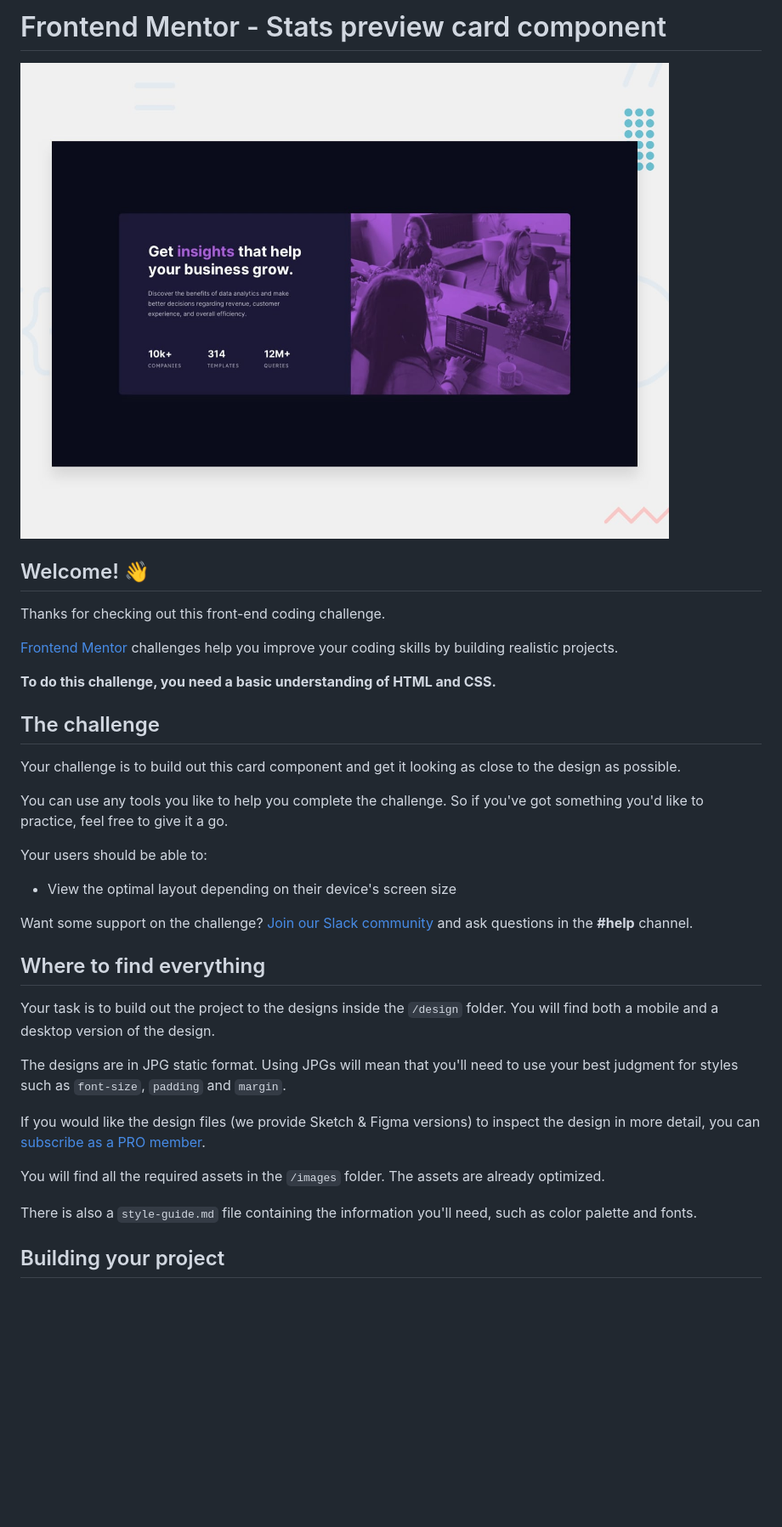
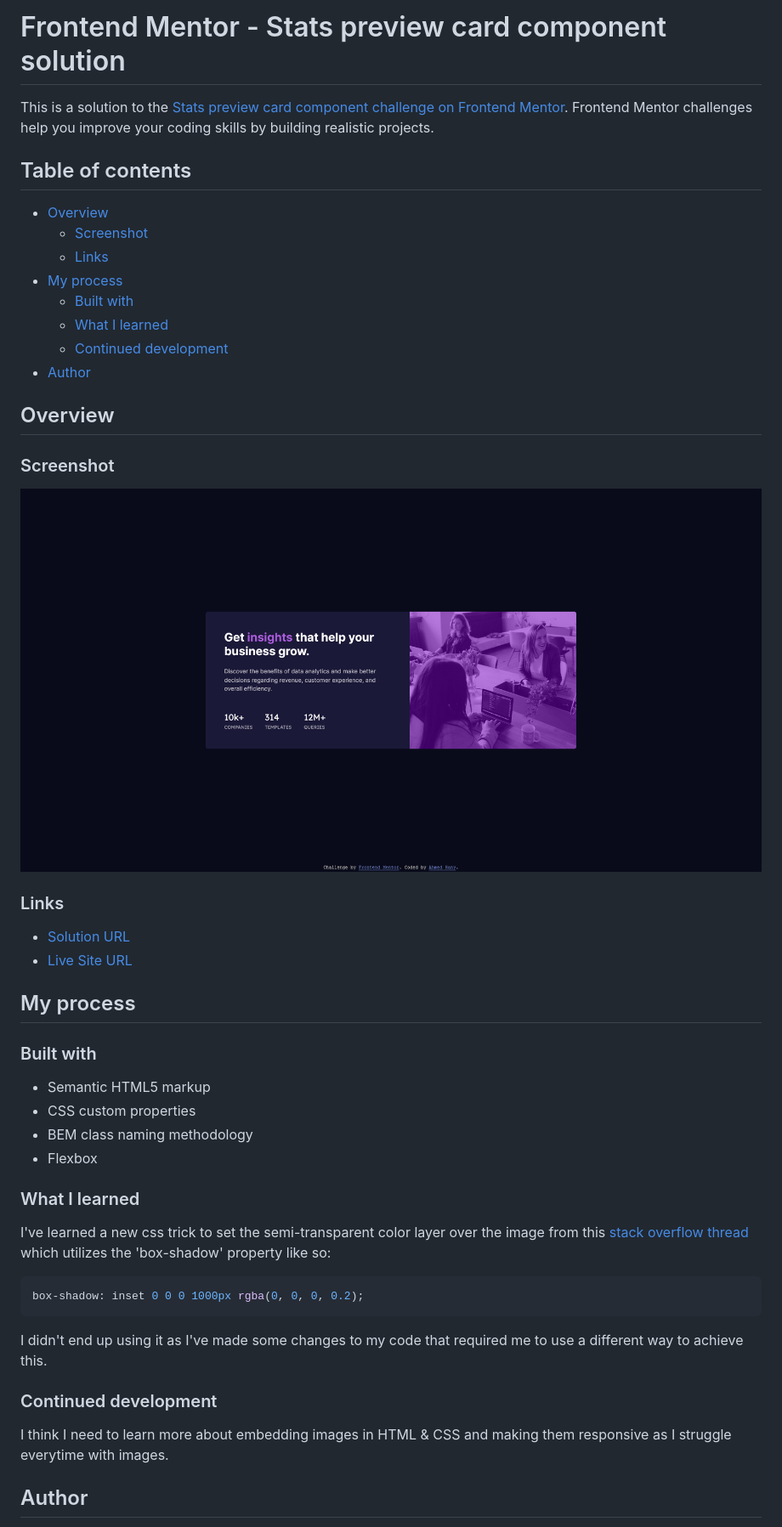
Before and after one commit to ahmedhanyh/stats-preview-card-component, a Markdown page: README.md, the part around the change printed below. Shown: that part at 85% size. Rendered like a GitHub page; pictures changed too: screenshot.png (added); blank space fills up the shorter version.

````diff
--- a/README.md
+++ b/README.md
@@ -1,38 +1,51 @@
-# Frontend Mentor - Stats preview card component
+# Frontend Mentor - Stats preview card component solution
 
-![Design preview for the Stats preview card component coding challenge](./design/desktop-preview.jpg)
+This is a solution to the [Stats preview card component challenge on Frontend Mentor](https://www.frontendmentor.io/challenges/stats-preview-card-component-8JqbgoU62). Frontend Mentor challenges help you improve your coding skills by building realistic projects.
 
-## Welcome! 👋
+## Table of contents
 
-Thanks for checking out this front-end coding challenge.
+- [Overview](#overview)
+  - [Screenshot](#screenshot)
+  - [Links](#links)
+- [My process](#my-process)
+  - [Built with](#built-with)
+  - [What I learned](#what-i-learned)
+  - [Continued development](#continued-development)
+- [Author](#author)
 
-[Frontend Mentor](https://www.frontendmentor.io) challenges help you improve your coding skills by building realistic projects.
+## Overview
 
-**To do this challenge, you need a basic understanding of HTML and CSS.**
+### Screenshot
 
-## The challenge
+![](./screenshot.png)
 
-Your challenge is to build out this card component and get it looking as close to the design as possible.
+### Links
 
-You can use any tools you like to help you complete the challenge. So if you've got something you'd like to practice, feel free to give it a go.
+- [Solution URL](https://github.com/ahmedhanyh/stats-preview-card-component)
+- [Live Site URL](https://ahmedhanyh.github.io/stats-preview-card-component/)
 
-Your users should be able to:
+## My process
 
-- View the optimal layout depending on their device's screen size
+### Built with
 
-Want some support on the challenge? [Join our Slack community](https://www.frontendmentor.io/slack) and ask questions in the **#help** channel.
+- Semantic HTML5 markup
+- CSS custom properties
+- BEM class naming methodology
+- Flexbox
 
-## Where to find everything
+### What I learned
 
-Your task is to build out the project to the designs inside the `/design` folder. You will find both a mobile and a desktop version of the design.
+I've learned a new css trick to set the semi-transparent color layer over the image from this [stack overflow thread](https://stackoverflow.com/questions/9182978/semi-transparent-color-layer-over-background-image) which utilizes the 'box-shadow' property like so:
 
-The designs are in JPG static format. Using JPGs will mean that you'll need to use your best judgment for styles such as `font-size`, `padding` and `margin`.
+```css
+box-shadow: inset 0 0 0 1000px rgba(0, 0, 0, 0.2);
+```
 
-If you would like the design files (we provide Sketch & Figma versions) to inspect the design in more detail, you can [subscribe as a PRO member](https://www.frontendmentor.io/pro).
+I didn't end up using it as I've made some changes to my code that required me to use a different way to achieve this.
 
-You will find all the required assets in the `/images` folder. The assets are already optimized.
+### Continued development
 
-There is also a `style-guide.md` file containing the information you'll need, such as color palette and fonts.
+I think I need to learn more about embedding images in HTML & CSS and making them responsive as I struggle everytime with images.
 
-## Building your project
+## Author
 
````
Also changed, not shown: other parts of README.md (+2 -53 lines).
